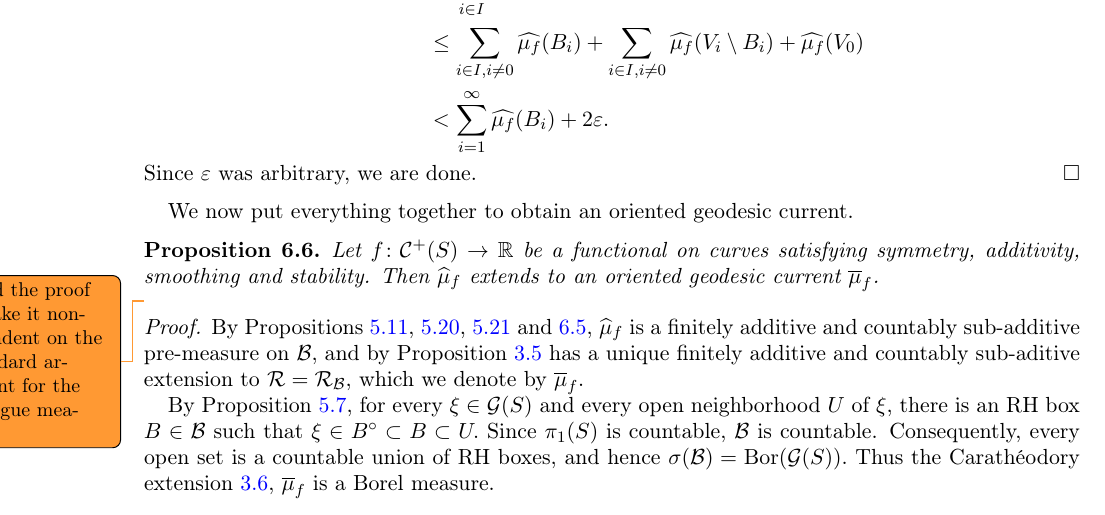
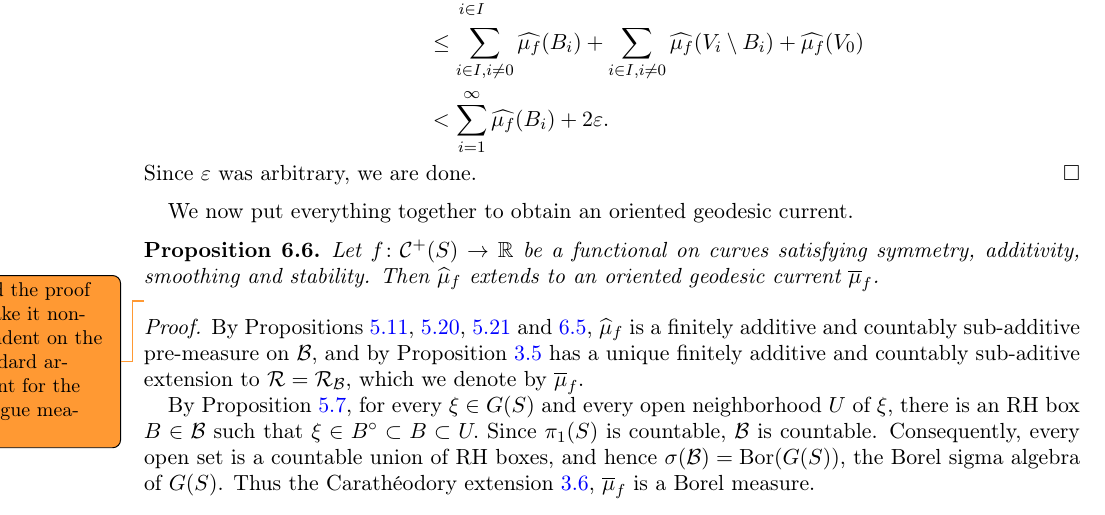
Before and after one commit to dpthurst/Currents-and-intersections, a LaTeX paper (Intersections.tex, which reads construct-current.tex): part of page 50 of 100, cut so that both start at the same text. Compiled offline with pdfLaTeX.

Commit message:
Update on Overleaf.

```diff
--- a/construct-current.tex
+++ b/construct-current.tex
@@ -303,12 +303,12 @@ is a finitely
 additive and countably sub-additive pre-measure on $\mathcal{B}$, and by Proposition~\ref{prop:addsemitoring} has a unique finitely additive and countably sub-aditive extension to $\mathcal{R}=\mathcal{R}_{\mathcal{B}}$, which we denote by $\overline\mu_f$.
 
 By Proposition~\ref{prop:density}, for every
-$\xi\in\mathcal G(S)$ and every open neighborhood $U$ of $\xi$, there
+$\xi\in G(S)$ and every open neighborhood $U$ of $\xi$, there
 is an RH box $B\in\mathcal B$ such that
 $\xi\in B^\circ\subset B\subset U.$
 Since $\pi_1(S)$ is countable, $\mathcal B$ is countable. Consequently,
 every open set is a countable union of RH boxes, and hence
-$\sigma(\mathcal B)=\operatorname{Bor}(\mathcal G(S)).$
+$\sigma(\mathcal B)=\operatorname{Bor}(G(S))$, the Borel sigma algebra of $G(S)$.
 Thus the Carath\'eodory extension~\ref{thm:caratheodory}, $\overline\mu_f$ is a Borel measure.
 
 
```
Also changed, not shown: draws/newmodel3_orbits.pdf, draws/newmodel3_orbits.pdf_tex, draws/newmodel3_orbits.svg, newmodel3_orbits.pdf (added), newmodel3_orbits.pdf_tex (added), newmodel3_orbits.svg (added).
